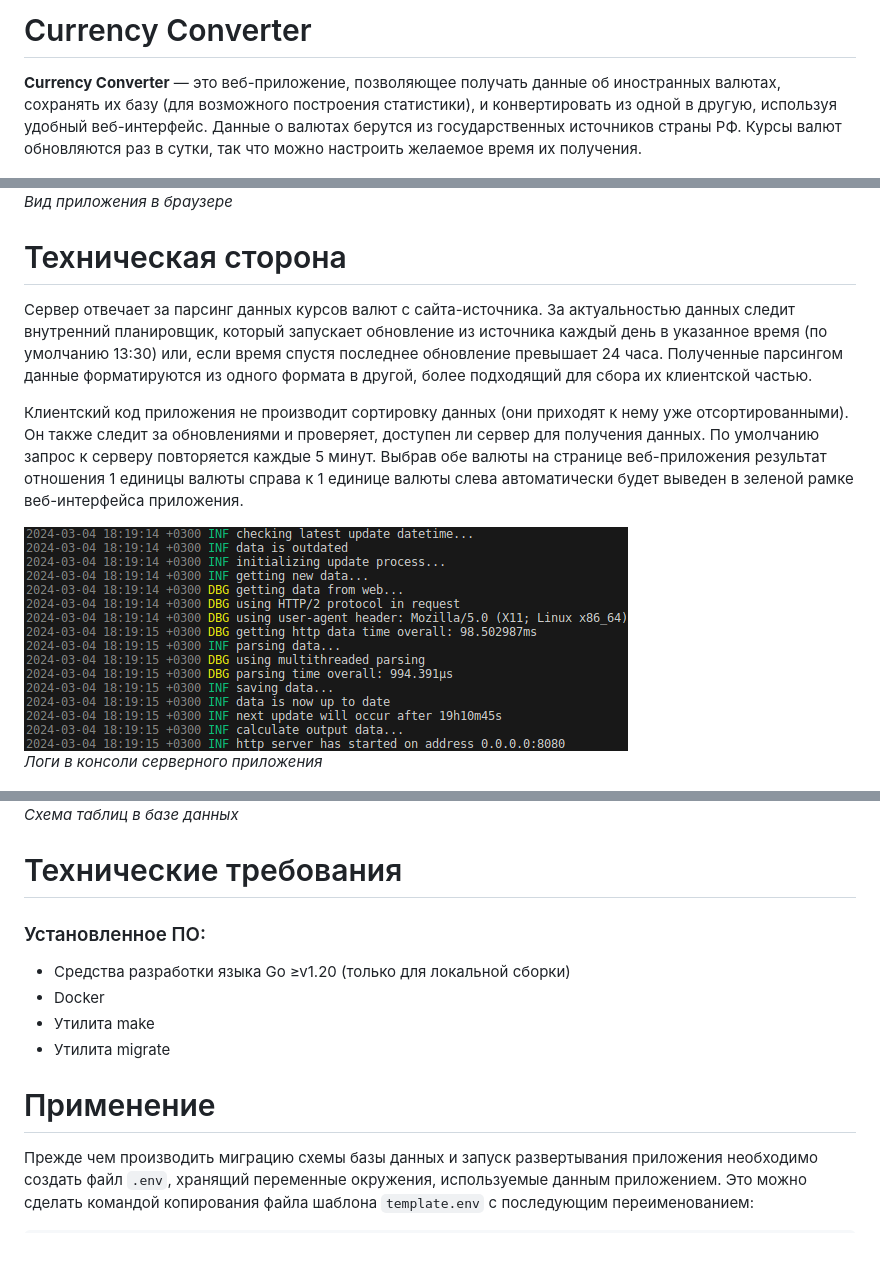
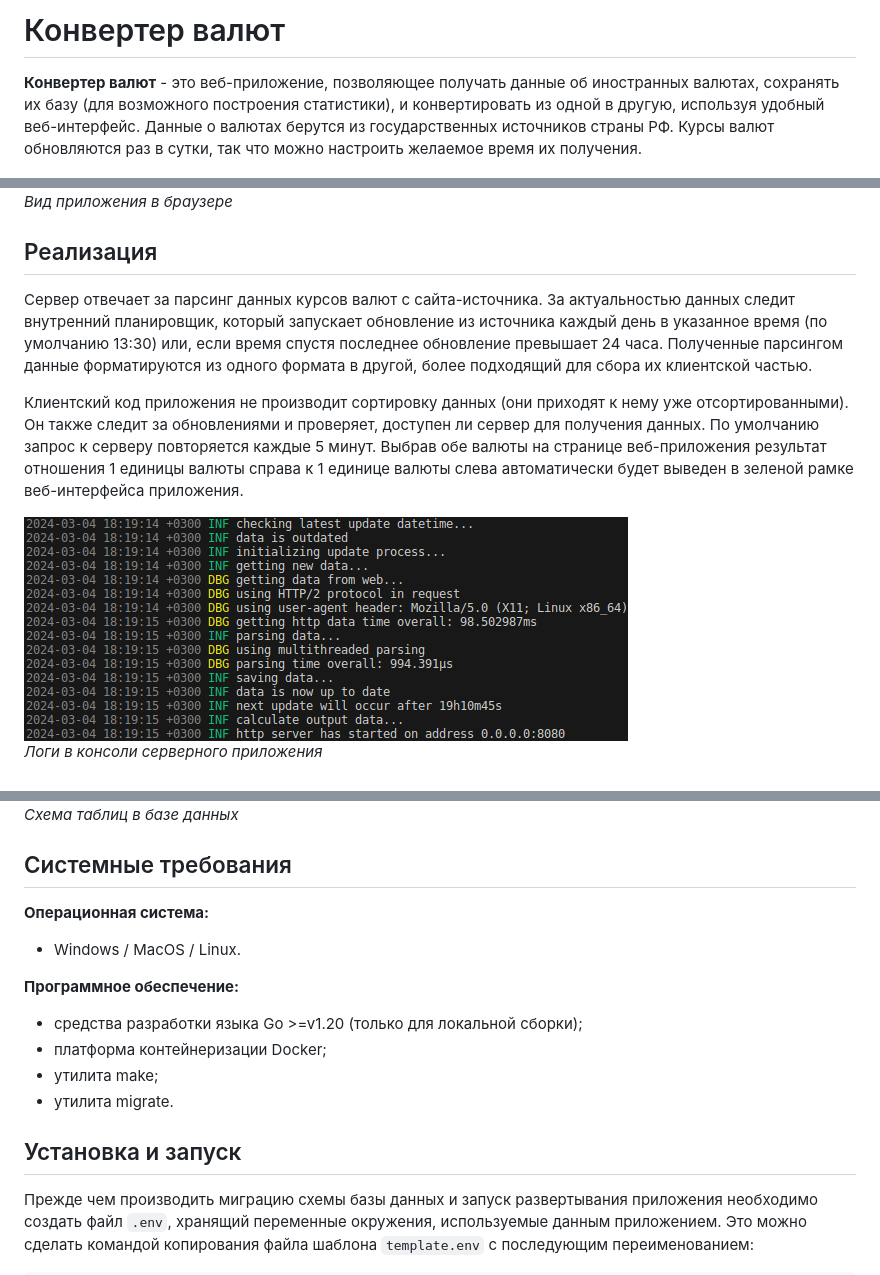
Before and after one commit to mrumyantsev/currency-converter-app, a Markdown page: README.md, 3 parts joined by grey strips. GitHub-like rendering; blank space fills up the shorter version.

Commit message:
docs(README.md): edit

```diff
--- a/README.md
+++ b/README.md
@@ -1,11 +1,11 @@
-# Currency Converter
+# Конвертер валют
 
-**Currency Converter**&nbsp;&mdash; это веб-приложение, позволяющее получать данные об иностранных валютах, сохранять их базу (для возможного построения статистики), и конвертировать из одной в другую, используя удобный веб-интерфейс. Данные о валютах берутся из государственных источников страны РФ. Курсы валют обновляются раз в сутки, так что можно настроить желаемое время их получения.
+**Конвертер валют** - это веб-приложение, позволяющее получать данные об иностранных валютах, сохранять их базу (для возможного построения статистики), и конвертировать из одной в другую, используя удобный веб-интерфейс. Данные о валютах берутся из государственных источников страны РФ. Курсы валют обновляются раз в сутки, так что можно настроить желаемое время их получения.
 
 ![Скриншот](./screenshot.png "Вид в браузере")\
 *Вид приложения в браузере*
 
-# Техническая сторона
+## Реализация
 
 Сервер отвечает за парсинг данных курсов валют с сайта-источника. За актуальностью данных следит внутренний планировщик, который запускает обновление из источника каждый день в указанное время (по умолчанию 13:30) или, если время спустя последнее обновление превышает 24 часа. Полученные парсингом данные форматируются из одного формата в другой, более подходящий для сбора их клиентской частью.
 
@@ -17,16 +17,20 @@
 ![Схема](./docs/database/postgres/schema.png "Схема базы данных")\
 *Схема таблиц в базе данных*
 
-# Технические требования
+## Системные требования
 
-### Установленное ПО:
+**Операционная система:**
 
-- Средства разработки языка Go &geq;v1.20 (только для локальной сборки)
-- Docker
-- Утилита make
-- Утилита migrate
+- Windows / MacOS / Linux.
 
-# Применение
+**Программное обеспечение:**
+
+- средства разработки языка Go >=v1.20 (только для локальной сборки);
+- платформа контейнеризации Docker;
+- утилита make;
+- утилита migrate.
+
+## Установка и запуск
 
 Прежде чем производить миграцию схемы базы данных и запуск развертывания приложения необходимо создать файл `.env`, хранящий переменные окружения, используемые данным приложением. Это можно сделать командой копирования файла шаблона `template.env` с последующим переименованием:
 
```
Also changed, not shown: other parts of README.md (+1 -1 lines).
